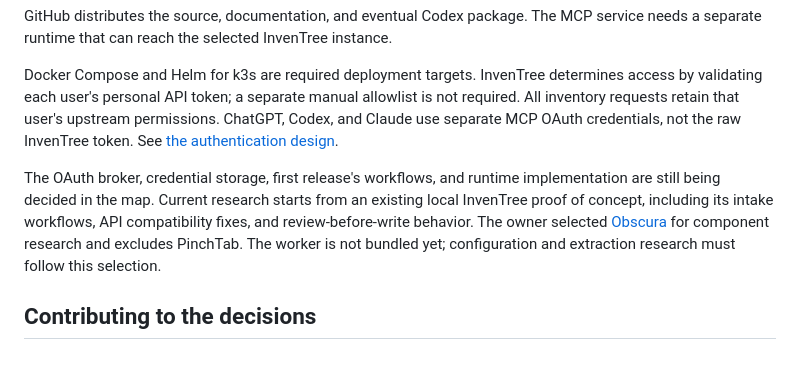
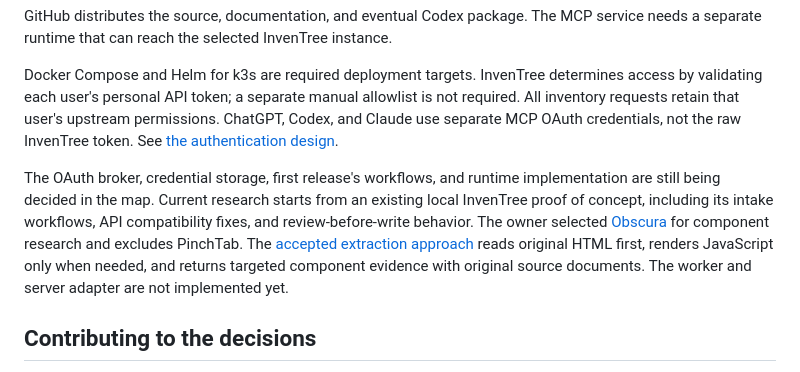
Before and after one commit to Miroling/InvenTree-AI, a Markdown page: README.md, the part around the change. Drawn GitHub-style.

Commit message:
Record accepted Obscura extraction approach

```diff
--- a/README.md
+++ b/README.md
@@ -36,7 +36,7 @@ GitHub distributes the source, documentation, and eventual Codex package. The MC
 
 Docker Compose and Helm for k3s are required deployment targets. InvenTree determines access by validating each user's personal API token; a separate manual allowlist is not required. All inventory requests retain that user's upstream permissions. ChatGPT, Codex, and Claude use separate MCP OAuth credentials, not the raw InvenTree token. See [the authentication design](docs/deployment/authentication.md).
 
-The OAuth broker, credential storage, first release's workflows, and runtime implementation are still being decided in the map. Current research starts from an existing local InvenTree proof of concept, including its intake workflows, API compatibility fixes, and review-before-write behavior. The owner selected [Obscura](https://github.com/h4ckf0r0day/obscura) for component research and excludes PinchTab. The worker is not bundled yet; configuration and extraction research must follow this selection.
+The OAuth broker, credential storage, first release's workflows, and runtime implementation are still being decided in the map. Current research starts from an existing local InvenTree proof of concept, including its intake workflows, API compatibility fixes, and review-before-write behavior. The owner selected [Obscura](https://github.com/h4ckf0r0day/obscura) for component research and excludes PinchTab. The [accepted extraction approach](https://github.com/Miroling/InvenTree-AI/issues/10#issuecomment-5551960090) reads original HTML first, renders JavaScript only when needed, and returns targeted component evidence with original source documents. The worker and server adapter are not implemented yet.
 
 ## Contributing to the decisions
 
```
Also changed, not shown: AGENTS.md (+1 -1 lines), docs/deployment/runtime-contract.md (+1 -1 lines).
